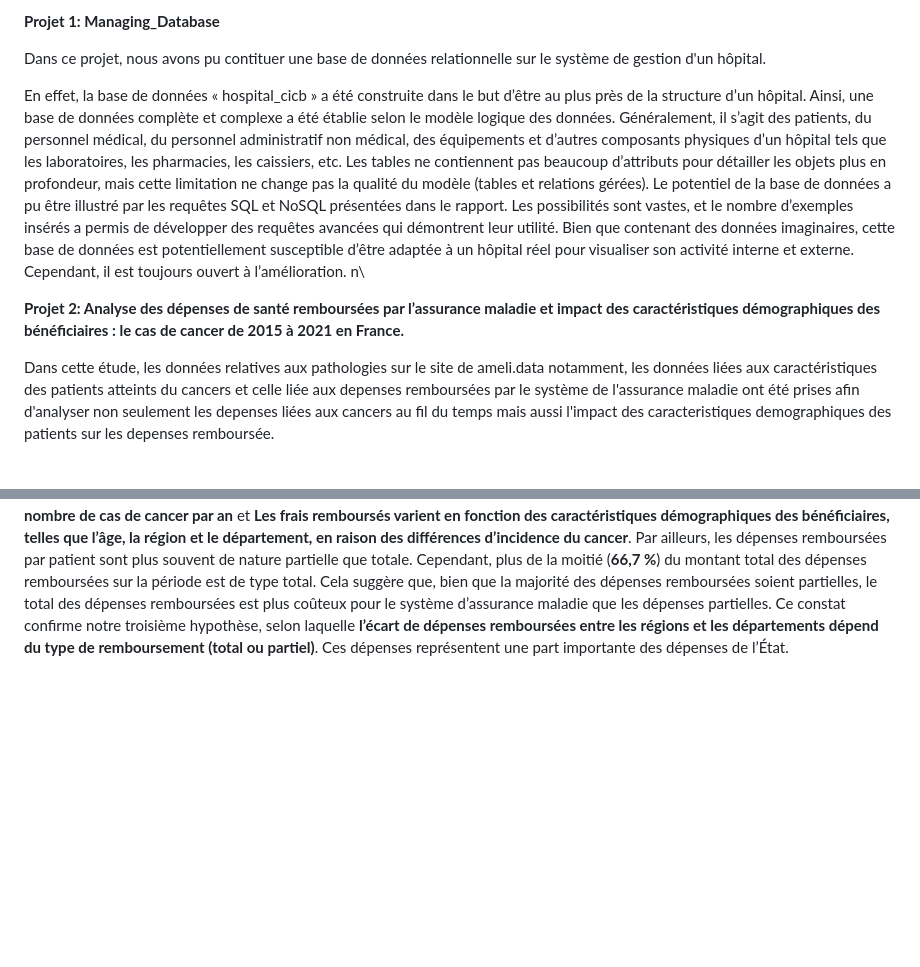
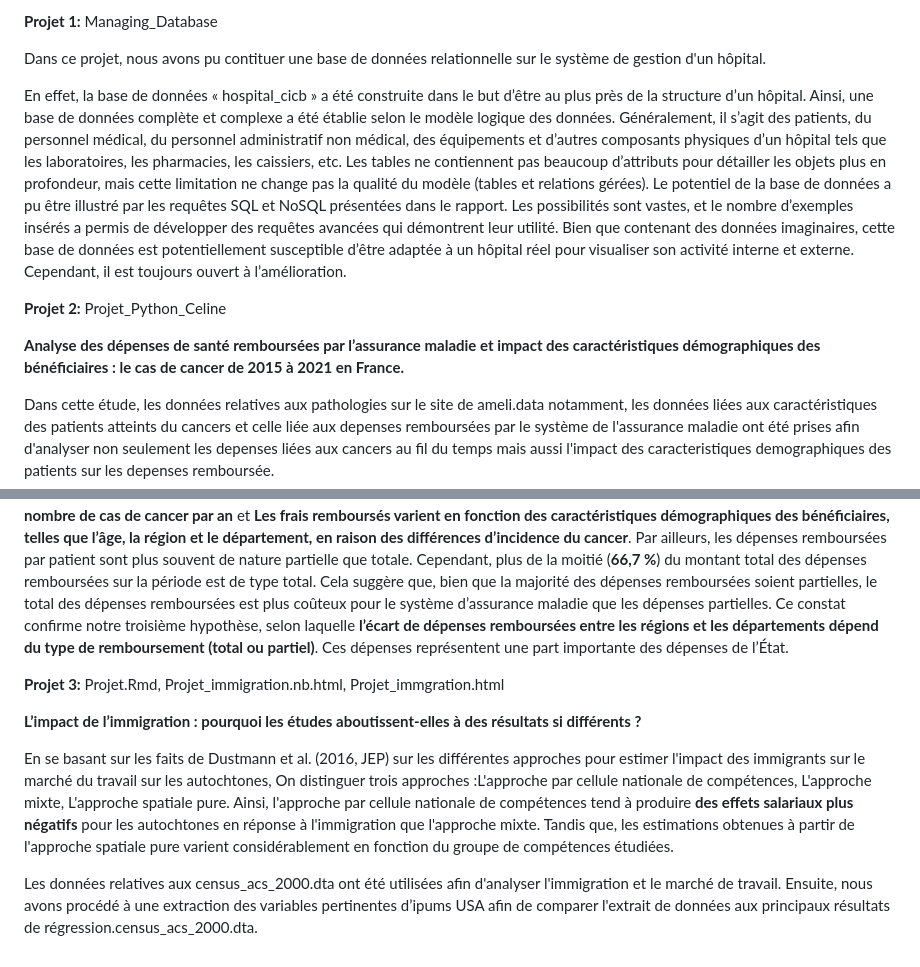
Before and after one commit to Celine-Mauricette-ADOUSSINGANDE/Projets, a Markdown page: README.md, 2 parts joined by grey strips. Rendered like a GitHub page; blank space fills up the shorter version.

```diff
--- a/README.md
+++ b/README.md
@@ -1,18 +1,29 @@
-**Projet 1: Managing_Database**
+**Projet 1:** Managing_Database
 
 Dans ce projet, nous avons pu contituer une base de données relationnelle sur le système de gestion d'un hôpital.
 
 En effet, la base de données « hospital_cicb » a été construite dans le but d’être au plus près de la structure d’un hôpital. Ainsi, une base de données complète et complexe a été établie selon le modèle logique des données. Généralement, il s’agit des patients, du personnel médical, du personnel administratif non médical, des équipements et d’autres composants physiques d’un hôpital tels que les laboratoires, les pharmacies, les caissiers, etc. Les tables ne contiennent pas beaucoup d’attributs pour détailler les objets plus en profondeur, mais cette limitation ne change pas la qualité du modèle (tables et relations gérées).
 Le potentiel de la base de données a pu être illustré par les requêtes SQL et NoSQL présentées dans le rapport. Les possibilités sont vastes, et le nombre d’exemples insérés a permis de développer des requêtes avancées qui démontrent leur utilité. Bien que contenant des données imaginaires, cette base de données est potentiellement susceptible d’être adaptée à un hôpital réel pour visualiser son activité interne et externe. Cependant, il est toujours ouvert à l’amélioration.
-n\
 
 
 
 
-**Projet 2: Analyse des dépenses de santé remboursées par l’assurance maladie et impact des caractéristiques démographiques des bénéficiaires : le cas de cancer de 2015 à 2021 en France.**
+
+**Projet 2:** Projet_Python_Celine
+
+**Analyse des dépenses de santé remboursées par l’assurance maladie et impact des caractéristiques démographiques des bénéficiaires : le cas de cancer de 2015 à 2021 en France.**
 
 Dans cette étude, les données relatives aux pathologies sur le site de ameli.data notamment, les données liées aux caractéristiques des patients atteints du cancers et celle liée aux depenses remboursées par le système de l'assurance maladie ont été prises afin d'analyser non seulement les depenses liées aux cancers au fil du temps mais aussi l'impact des caracteristiques demographiques des patients sur les depenses remboursée.
 
 Le système de santé en France s’appuie sur les missions de l’Assurance maladie. Cet établissement, aux multiples antennes, permet à chaque assuré de bénéficier du remboursement de ses frais de santé liés à la maladie, aux accidents, à l’invalidité ou aux risques professionnels (Juliette F., 2023). Dans notre étude, nous nous sommes penchés sur les dépenses de santé liées au cancer en France, en analysant les données sur les remboursements effectués par l’Assurance maladie pour le traitement des patients atteints de cancer. Notre analyse a révélé plusieurs tendances significatives et différences régionales dans les dépenses de santé associées au cancer. Ainsi, sur la base des données collectées de 2015 à 2021 sur les frais remboursés par l’assurance maladie pour les bénéficiaires atteints de cancer sur l’ensemble du territoire français, nous avons observé non seulement une augmentation du nombre de patients pris en charge au fil du temps mais également des variations régionales.
 De plus, les dépenses remboursées augmentent au fil des années mais varient d’une région à l’autre, et donc d’un département à l’autre. Nous avons également observé que l’âge du patient est un facteur déterminant car plus l’âge augmente, plus les dépenses remboursées augmentent. Ces dépenses ne sont pas influencées par le sexe et sont particulièrement plus élevées pour les patients âgés de **50 à 79**. Cela implique que le cas du cancer devient plus critique et que le traitement nécessite des dépenses plus élevées. Il est donc important de tenir compte de ces facteurs dans l’analyse des coûts des traitements contre le cancer. Cela confirme nos deux premières hypothèses, à savoir **les frais de santé remboursés par l’Assurance maladie pour les traitements contre le cancer augmentent avec le temps en raison du nombre de cas de cancer par an** et **Les frais remboursés varient en fonction des caractéristiques démographiques des bénéficiaires, telles que l’âge, la région et le département, en raison des différences d’incidence du cancer**.
 Par ailleurs, les dépenses remboursées par patient sont plus souvent de nature partielle que totale. Cependant, plus de la moitié (**66,7 %**) du montant total des dépenses remboursées sur la période est de type total. Cela suggère que, bien que la majorité des dépenses remboursées soient partielles, le total des dépenses remboursées est plus coûteux pour le système d’assurance maladie que les dépenses partielles. Ce constat confirme notre troisième hypothèse, selon laquelle **l’écart de dépenses remboursées entre les régions et les départements dépend du type de remboursement (total ou partiel)**. Ces dépenses représentent une part importante des dépenses de l’État.
+
+
+**Projet 3:** Projet.Rmd, Projet_immigration.nb.html, Projet_immgration.html
+
+**L’impact de l’immigration : pourquoi les études aboutissent-elles à des résultats si différents ?**
+
+En se basant sur les faits de Dustmann et al. (2016, JEP) sur les différentes approches pour estimer l'impact des immigrants sur le marché du travail sur les autochtones, On distinguer trois approches :L'approche par cellule nationale de compétences, L'approche mixte, L'approche spatiale pure. Ainsi, l'approche par cellule nationale de compétences tend à produire **des effets salariaux plus négatifs** pour les autochtones en réponse à l'immigration que l'approche mixte. Tandis que, les estimations obtenues à partir de l'approche spatiale pure varient considérablement en fonction du groupe de compétences étudiées.
+
+Les données relatives aux census_acs_2000.dta ont été utilisées afin d'analyser l'immigration et le marché de travail. Ensuite, nous avons procédé à une extraction des variables pertinentes d’ipums USA afin de comparer l'extrait de données aux principaux résultats de régression.census_acs_2000.dta.
```
